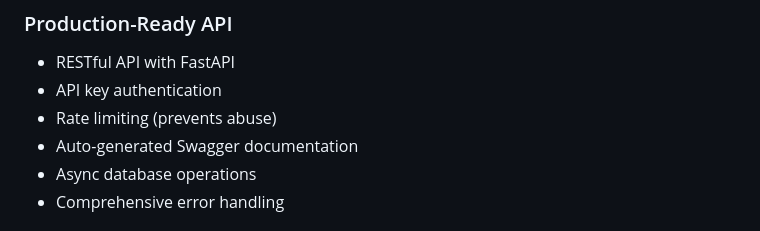
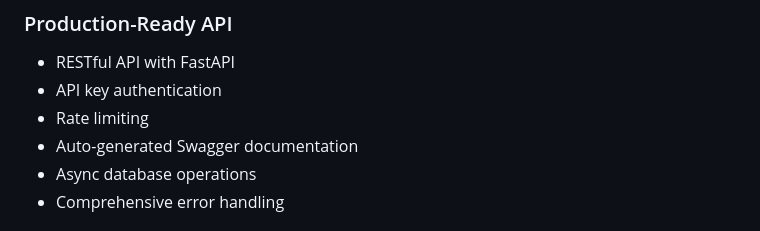
Before and after one commit to NidaKhaan/ai-code-archaeologist, a Markdown page: README.md, the part around the change. GitHub-like rendering.

```diff
--- a/README.md
+++ b/README.md
@@ -35,7 +35,7 @@ AI Code Archaeologist analyzes codebases using multiple AI models and static ana
 ### Production-Ready API
 - RESTful API with FastAPI
 - API key authentication
-- Rate limiting (prevents abuse)
+- Rate limiting
 - Auto-generated Swagger documentation
 - Async database operations
 - Comprehensive error handling
```
